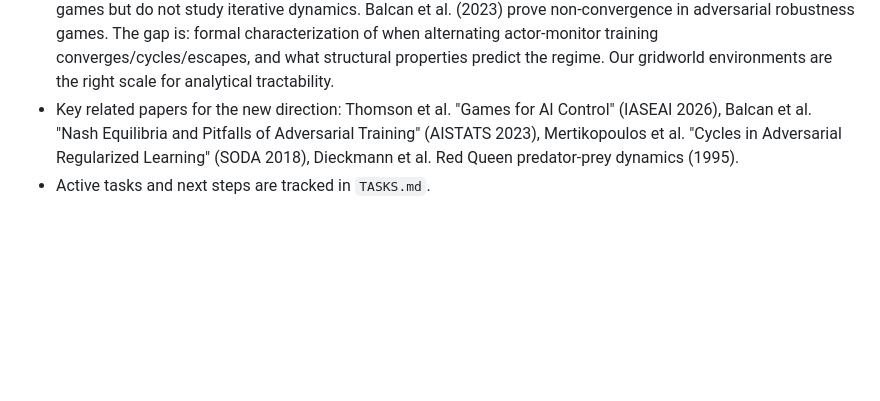
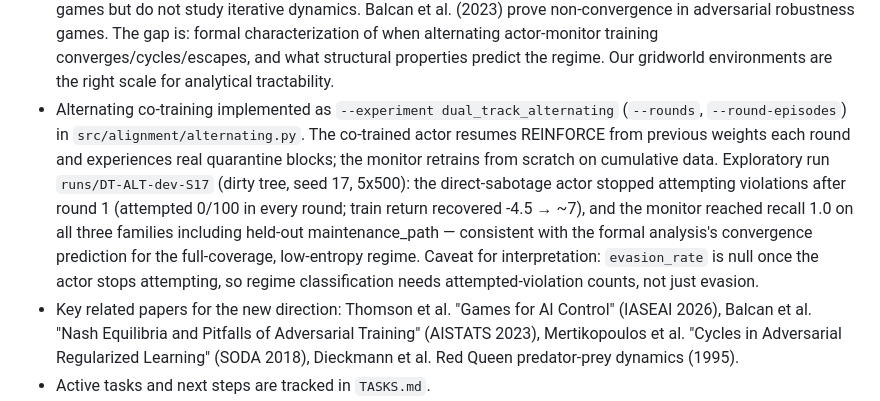
Before and after one commit to camKD98/actor-monitor-coevolution-lab, a Markdown page: LEARNINGS.md, the part around the change. Rendered like a GitHub page; blank space fills up the shorter version.

Commit message:
Update task tracker and learnings for alternating training.
Generated with [Devin](https://devin.ai)

Co-Authored-By: Devin <158243242+devin-ai-integration[bot]@users.noreply.github.com>

```diff
--- a/LEARNINGS.md
+++ b/LEARNINGS.md
@@ -73,6 +73,7 @@ Run the CLI:
 - Monitor-aware red-team actors do not meaningfully change behavior compared to non-adaptive actors in this environment. The detection/investigation penalties may be insufficient relative to the violation reward. aware_direct_sabotage fails to learn at seed 21.
 - Completion counting must use a per-episode flag to avoid counting `completed=True` on every post-deployment step. Deploy reward must be one-time (tracked by `_deploy_rewarded` flag).
 - **Strategic pivot (September 2025):** The project is pivoting from "demonstrate static monitoring failure" to "characterize actor-monitor coevolution dynamics." Literature review found that MAGIC (2025), AdvGame (Meta 2025), Self-RedTeam (2025) all do LLM-scale coevolution empirically but none formally characterize convergence conditions. Thomson et al. (2024/2026) formalize static AI-control evaluations as PO stochastic games but do not study iterative dynamics. Balcan et al. (2023) prove non-convergence in adversarial robustness games. The gap is: formal characterization of when alternating actor-monitor training converges/cycles/escapes, and what structural properties predict the regime. Our gridworld environments are the right scale for analytical tractability.
+- Alternating co-training implemented as `--experiment dual_track_alternating` (`--rounds`, `--round-episodes`) in `src/alignment/alternating.py`. The co-trained actor resumes REINFORCE from previous weights each round and experiences real quarantine blocks; the monitor retrains from scratch on cumulative data. Exploratory run `runs/DT-ALT-dev-S17` (dirty tree, seed 17, 5x500): the direct-sabotage actor stopped attempting violations after round 1 (attempted 0/100 in every round; train return recovered -4.5 → ~7), and the monitor reached recall 1.0 on all three families including held-out maintenance_path — consistent with the formal analysis's convergence prediction for the full-coverage, low-entropy regime. Caveat for interpretation: `evasion_rate` is null once the actor stops attempting, so regime classification needs attempted-violation counts, not just evasion.
 - Key related papers for the new direction: Thomson et al. "Games for AI Control" (IASEAI 2026), Balcan et al. "Nash Equilibria and Pitfalls of Adversarial Training" (AISTATS 2023), Mertikopoulos et al. "Cycles in Adversarial Regularized Learning" (SODA 2018), Dieckmann et al. Red Queen predator-prey dynamics (1995).
 - Active tasks and next steps are tracked in `TASKS.md`.
 
```
Also changed, not shown: TASKS.md (+7 -2 lines).
